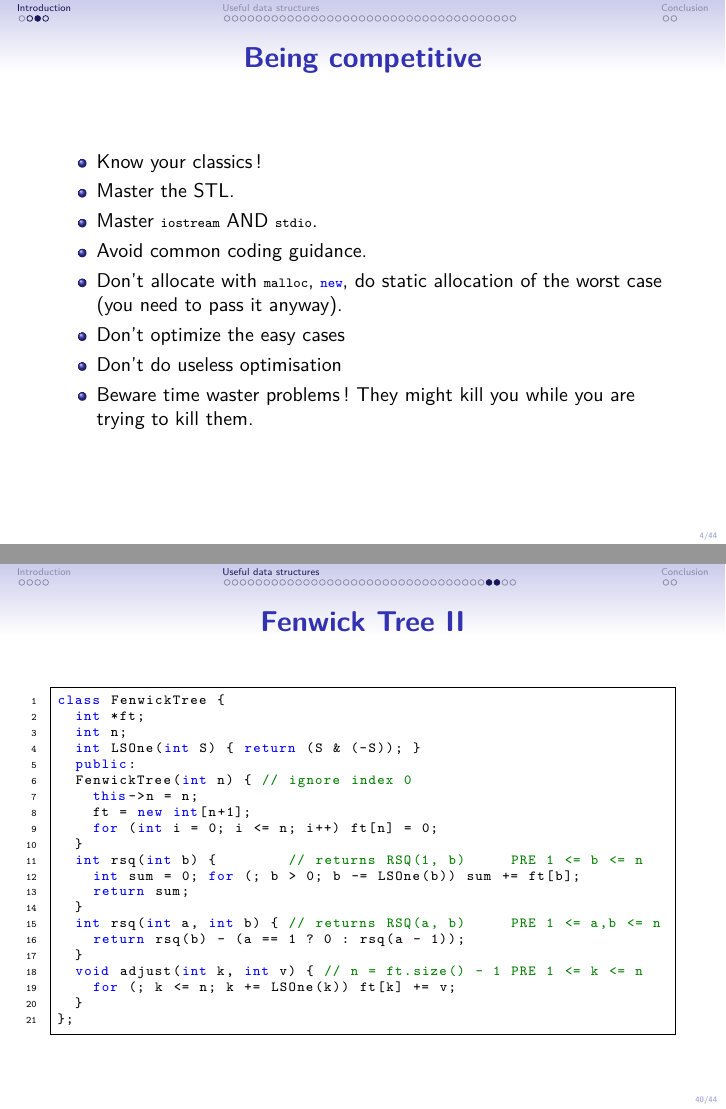
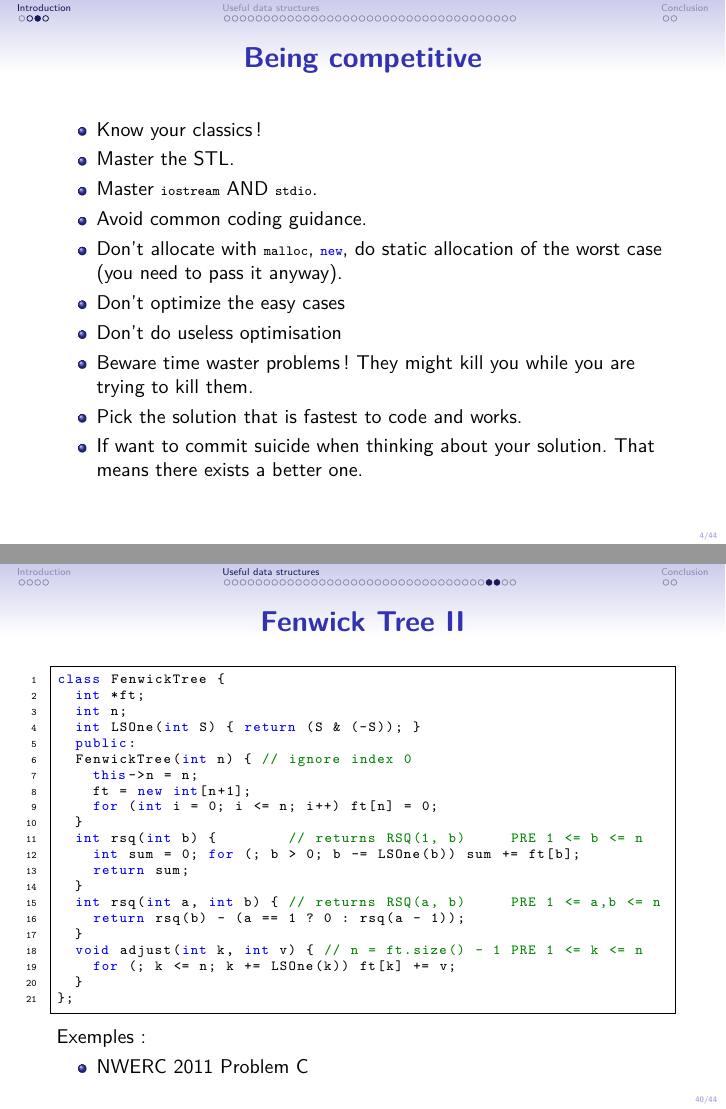
Before and after one commit to be-oi/beoi-training, LaTeX slides (2014-easter/datastructures/slides/main.tex): pages 5 and 41 of 45, joined at a grey line. Compiled offline with pdfLaTeX.

Commit message:
Add example for Fenwick Tree

```diff
--- a/2014-easter/datastructures/slides/main.tex
+++ b/2014-easter/datastructures/slides/main.tex
@@ -68,6 +68,9 @@
     \item Don't optimize the easy cases
     \item Don't do useless optimisation
     \item Beware time waster problems! They might kill you while you are trying to kill them.
+    \item Pick the solution that is fastest to code and works.
+    \item If want to commit suicide when thinking about your solution.
+      That means there exists a better one.
   \end{itemize}
 \end{frame}
 
@@ -957,6 +960,10 @@ class FenwickTree {
   }
 };
   \end{lstlisting}
+  Exemples:
+  \begin{itemize}
+    \item NWERC 2011 Problem C
+  \end{itemize}
 \end{frame}
 
 \subsection{Sparse table}
```
